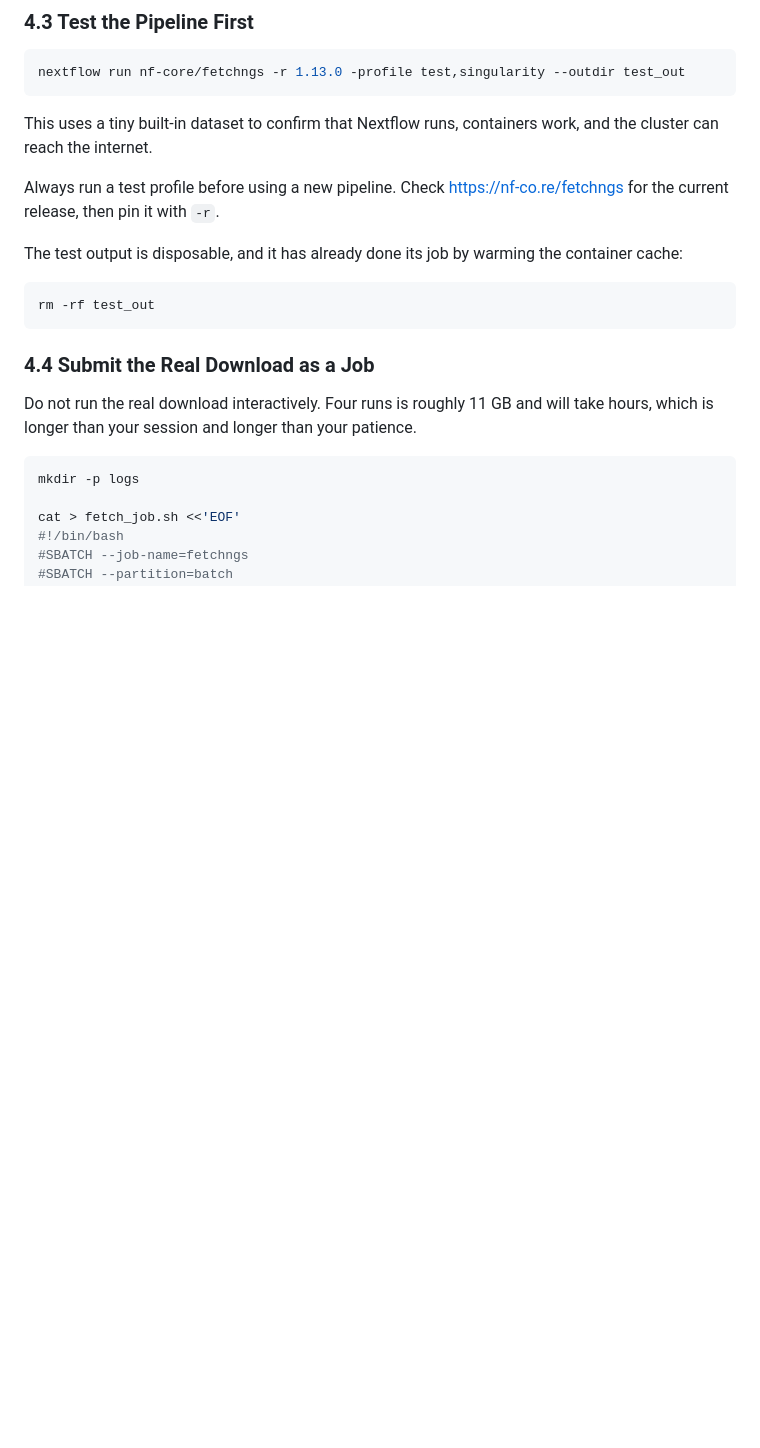
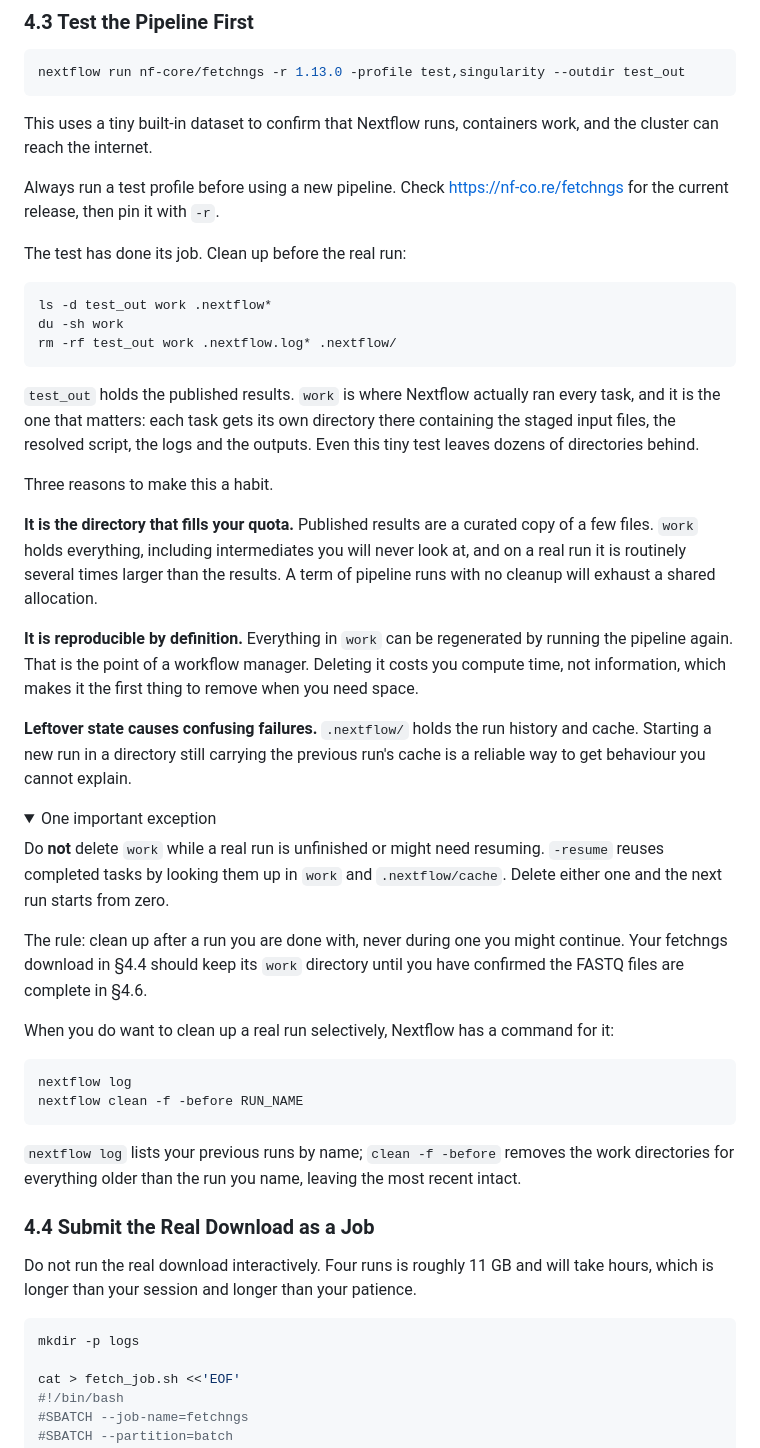
Before and after one commit to zhan4429/TuftsAppliedBioinfo, a Markdown page: labs/week-01/02-hpc-environments-fetchngs.md, the part around the change. Drawn GitHub-style; folded sections open; blank space fills up the shorter version.

Commit message:
add nextflow clean

````diff
--- a/labs/week-01/02-hpc-environments-fetchngs.md
+++ b/labs/week-01/02-hpc-environments-fetchngs.md
@@ -314,11 +314,56 @@ This uses a tiny built-in dataset to confirm that Nextflow runs, containers work
 
 Always run a test profile before using a new pipeline. Check <https://nf-co.re/fetchngs> for the current release, then pin it with `-r`.
 
-The test output is disposable, and it has already done its job by warming the container cache:
+The test has done its job. Clean up before the real run:
 
 ```bash
-rm -rf test_out
+ls -d test_out work .nextflow*
+du -sh work
+rm -rf test_out work .nextflow.log* .nextflow/
 ```
+
+`test_out` holds the published results. `work` is where Nextflow actually ran every task,
+and it is the one that matters: each task gets its own directory there containing the
+staged input files, the resolved script, the logs and the outputs. Even this tiny test
+leaves dozens of directories behind.
+
+Three reasons to make this a habit.
+
+**It is the directory that fills your quota.** Published results are a curated copy of a
+few files. `work` holds everything, including intermediates you will never look at, and on
+a real run it is routinely several times larger than the results. A term of pipeline runs
+with no cleanup will exhaust a shared allocation.
+
+**It is reproducible by definition.** Everything in `work` can be regenerated by running
+the pipeline again. That is the point of a workflow manager. Deleting it costs you compute
+time, not information, which makes it the first thing to remove when you need space.
+
+**Leftover state causes confusing failures.** `.nextflow/` holds the run history and cache.
+Starting a new run in a directory still carrying the previous run's cache is a reliable way
+to get behaviour you cannot explain.
+
+<details>
+<summary>One important exception</summary>
+
+Do **not** delete `work` while a real run is unfinished or might need resuming. `-resume`
+reuses completed tasks by looking them up in `work` and `.nextflow/cache`. Delete either
+one and the next run starts from zero.
+
+The rule: clean up after a run you are done with, never during one you might continue.
+Your fetchngs download in §4.4 should keep its `work` directory until you have confirmed
+the FASTQ files are complete in §4.6.
+
+</details>
+
+When you do want to clean up a real run selectively, Nextflow has a command for it:
+
+```bash
+nextflow log
+nextflow clean -f -before RUN_NAME
+```
+
+`nextflow log` lists your previous runs by name; `clean -f -before` removes the work
+directories for everything older than the run you name, leaving the most recent intact.
 
 ### 4.4 Submit the Real Download as a Job
 
````
